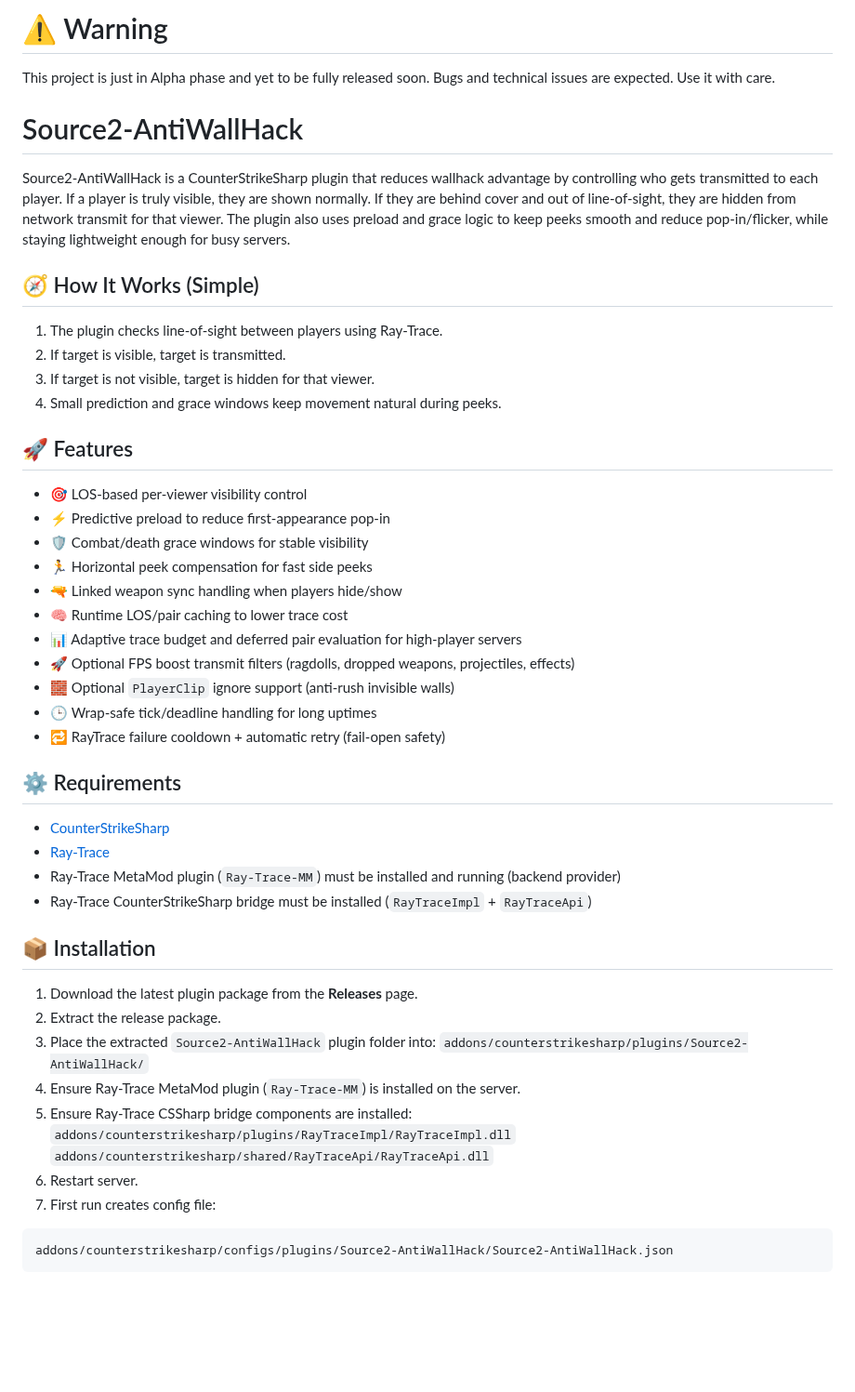
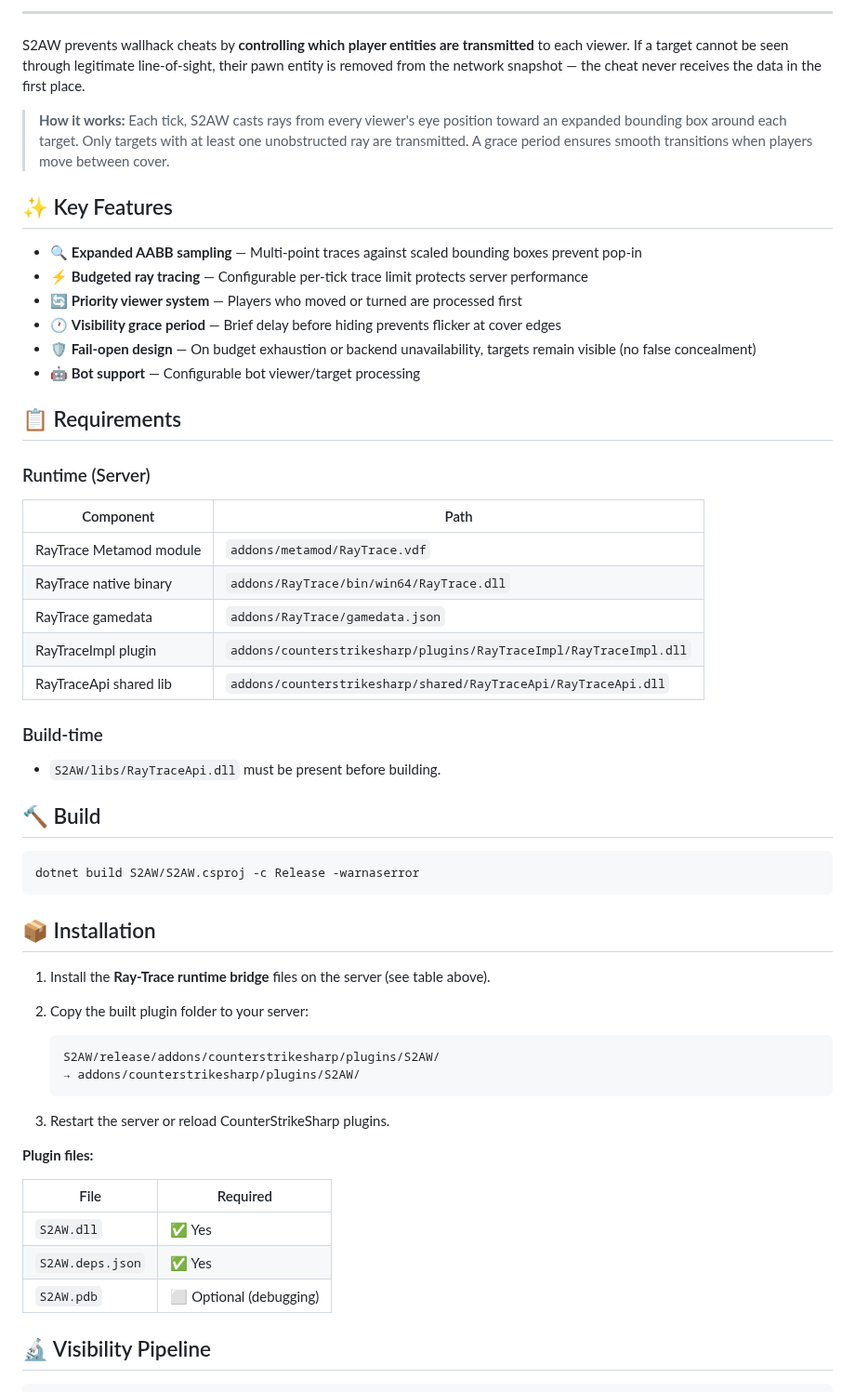
Before and after one commit to karola3vax/Source2-AntiWallHack, a Markdown page: README.md, the part around one of its changes. Shown at 93% size. Rendered like a GitHub page; blank space fills up the shorter version.

````diff
--- a/README.md
+++ b/README.md
@@ -6,54 +4,62 @@
 </p>
 
-# ⚠️ Warning
+---
 
-This project is just in Alpha phase and yet to be fully released soon. Bugs and technical issues are expected. Use it with care.
+S2AW prevents wallhack cheats by **controlling which player entities are transmitted** to each viewer. If a target cannot be seen through legitimate line-of-sight, their pawn entity is removed from the network snapshot — the cheat never receives the data in the first place.
 
-# Source2-AntiWallHack
+> **How it works:** Each tick, S2AW casts rays from every viewer's eye position toward an expanded bounding box around each target. Only targets with at least one unobstructed ray are transmitted. A grace period ensures smooth transitions when players move between cover.
 
-Source2-AntiWallHack is a CounterStrikeSharp plugin that reduces wallhack advantage by controlling who gets transmitted to each player. If a player is truly visible, they are shown normally. If they are behind cover and out of line-of-sight, they are hidden from network transmit for that viewer. The plugin also uses preload and grace logic to keep peeks smooth and reduce pop-in/flicker, while staying lightweight enough for busy servers.
+## ✨ Key Features
 
-## 🧭 How It Works (Simple)
+- 🔍 **Expanded AABB sampling** — Multi-point traces against scaled bounding boxes prevent pop-in
+- ⚡ **Budgeted ray tracing** — Configurable per-tick trace limit protects server performance
+- 🔄 **Priority viewer system** — Players who moved or turned are processed first
+- 🕐 **Visibility grace period** — Brief delay before hiding prevents flicker at cover edges
+- 🛡️ **Fail-open design** — On budget exhaustion or backend unavailability, targets remain visible (no false concealment)
+- 🤖 **Bot support** — Configurable bot viewer/target processing
 
-1. The plugin checks line-of-sight between players using Ray-Trace.
-2. If target is visible, target is transmitted.
-3. If target is not visible, target is hidden for that viewer.
-4. Small prediction and grace windows keep movement natural during peeks.
+## 📋 Requirements
 
-## 🚀 Features
+### Runtime (Server)
 
-- 🎯 LOS-based per-viewer visibility control
-- ⚡ Predictive preload to reduce first-appearance pop-in
-- 🛡️ Combat/death grace windows for stable visibility
-- 🏃 Horizontal peek compensation for fast side peeks
-- 🔫 Linked weapon sync handling when players hide/show
-- 🧠 Runtime LOS/pair caching to lower trace cost
-- 📊 Adaptive trace budget and deferred pair evaluation for high-player servers
-- 🚀 Optional FPS boost transmit filters (ragdolls, dropped weapons, projectiles, effects)
-- 🧱 Optional `PlayerClip` ignore support (anti-rush invisible walls)
-- 🕒 Wrap-safe tick/deadline handling for long uptimes
-- 🔁 RayTrace failure cooldown + automatic retry (fail-open safety)
+| Component | Path |
+|-----------|------|
+| RayTrace Metamod module | `addons/metamod/RayTrace.vdf` |
+| RayTrace native binary | `addons/RayTrace/bin/win64/RayTrace.dll` |
+| RayTrace gamedata | `addons/RayTrace/gamedata.json` |
+| RayTraceImpl plugin | `addons/counterstrikesharp/plugins/RayTraceImpl/RayTraceImpl.dll` |
+| RayTraceApi shared lib | `addons/counterstrikesharp/shared/RayTraceApi/RayTraceApi.dll` |
 
-## ⚙️ Requirements
+### Build-time
 
-- [CounterStrikeSharp](https://github.com/roflmuffin/CounterStrikeSharp)
-- [Ray-Trace](https://github.com/FUNPLAY-pro-CS2/Ray-Trace)
-- Ray-Trace MetaMod plugin (`Ray-Trace-MM`) must be installed and running (backend provider)
-- Ray-Trace CounterStrikeSharp bridge must be installed (`RayTraceImpl` + `RayTraceApi`)
+- `S2AW/libs/RayTraceApi.dll` must be present before building.
+
+## 🔨 Build
+
+```powershell
+dotnet build S2AW/S2AW.csproj -c Release -warnaserror
+```
 
 ## 📦 Installation
 
-1. Download the latest plugin package from the **Releases** page.
-2. Extract the release package.
-3. Place the extracted `Source2-AntiWallHack` plugin folder into:
-`addons/counterstrikesharp/plugins/Source2-AntiWallHack/`
-4. Ensure Ray-Trace MetaMod plugin (`Ray-Trace-MM`) is installed on the server.
-5. Ensure Ray-Trace CSSharp bridge components are installed:
-`addons/counterstrikesharp/plugins/RayTraceImpl/RayTraceImpl.dll`
-`addons/counterstrikesharp/shared/RayTraceApi/RayTraceApi.dll`
-6. Restart server.
-7. First run creates config file:
+1. Install the **Ray-Trace runtime bridge** files on the server (see table above).
+2. Copy the built plugin folder to your server:
 
-```txt
-addons/counterstrikesharp/configs/plugins/Source2-AntiWallHack/Source2-AntiWallHack.json
+   ```
+   S2AW/release/addons/counterstrikesharp/plugins/S2AW/
+   → addons/counterstrikesharp/plugins/S2AW/
+   ```
+
+3. Restart the server or reload CounterStrikeSharp plugins.
+
+**Plugin files:**
+
+| File | Required |
+|------|----------|
+| `S2AW.dll` | ✅ Yes |
+| `S2AW.deps.json` | ✅ Yes |
+| `S2AW.pdb` | ⬜ Optional (debugging) |
+
+## 🔬 Visibility Pipeline
+
 ```
````
Also changed, not shown: other parts of README.md (+49 -74 lines).
